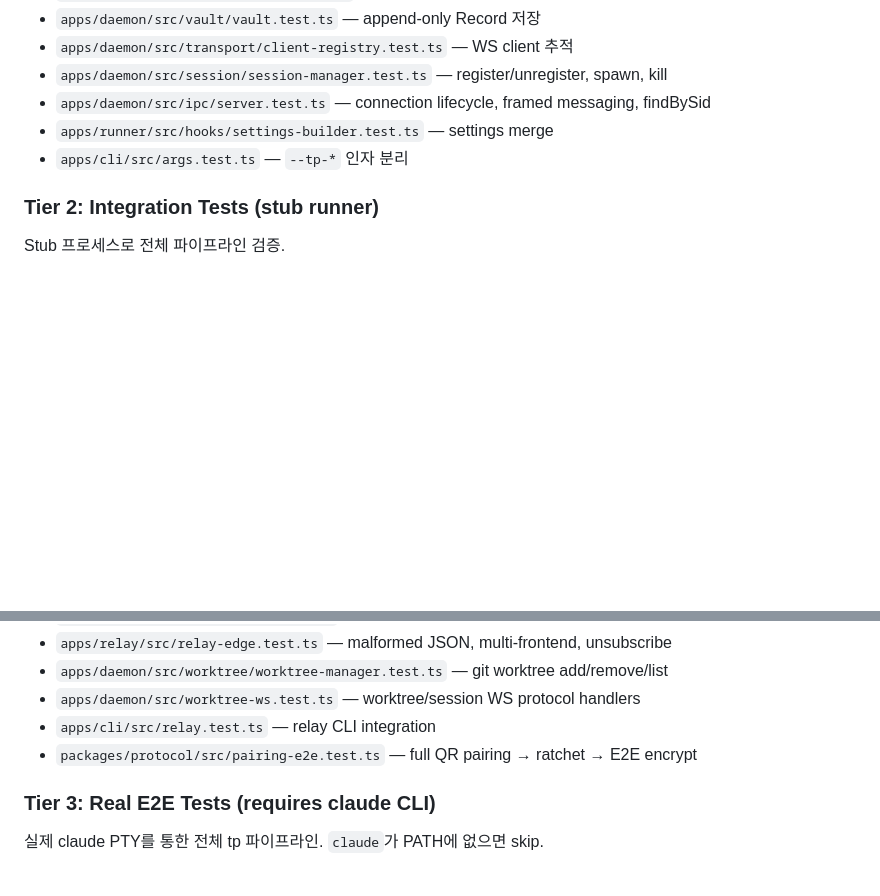
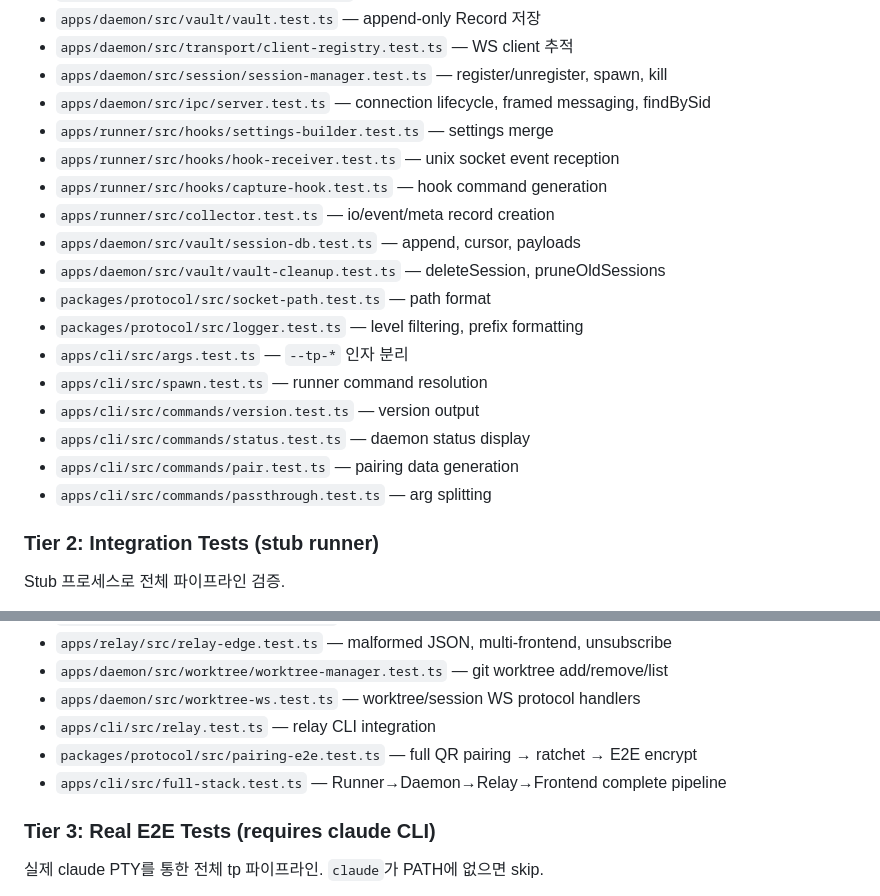
Before and after one commit to DaveDev42/teleprompter, a Markdown page: CLAUDE.md, 2 parts joined by grey strips. GitHub-like rendering; blank space fills up the shorter version.

Commit message:
docs: update CLAUDE.md with complete test inventory (184 tests, 36 files)

```diff
--- a/CLAUDE.md
+++ b/CLAUDE.md
@@ -71,7 +71,19 @@ All components use the same framed JSON protocol: `u32_be length` + `utf-8 JSON
 - `apps/daemon/src/session/session-manager.test.ts` — register/unregister, spawn, kill
 - `apps/daemon/src/ipc/server.test.ts` — connection lifecycle, framed messaging, findBySid
 - `apps/runner/src/hooks/settings-builder.test.ts` — settings merge
+- `apps/runner/src/hooks/hook-receiver.test.ts` — unix socket event reception
+- `apps/runner/src/hooks/capture-hook.test.ts` — hook command generation
+- `apps/runner/src/collector.test.ts` — io/event/meta record creation
+- `apps/daemon/src/vault/session-db.test.ts` — append, cursor, payloads
+- `apps/daemon/src/vault/vault-cleanup.test.ts` — deleteSession, pruneOldSessions
+- `packages/protocol/src/socket-path.test.ts` — path format
+- `packages/protocol/src/logger.test.ts` — level filtering, prefix formatting
 - `apps/cli/src/args.test.ts` — `--tp-*` 인자 분리
+- `apps/cli/src/spawn.test.ts` — runner command resolution
+- `apps/cli/src/commands/version.test.ts` — version output
+- `apps/cli/src/commands/status.test.ts` — daemon status display
+- `apps/cli/src/commands/pair.test.ts` — pairing data generation
+- `apps/cli/src/commands/passthrough.test.ts` — arg splitting
 
 ### Tier 2: Integration Tests (stub runner)
 Stub 프로세스로 전체 파이프라인 검증.
@@ -85,6 +97,7 @@ Stub 프로세스로 전체 파이프라인 검증.
 - `apps/daemon/src/worktree-ws.test.ts` — worktree/session WS protocol handlers
 - `apps/cli/src/relay.test.ts` — relay CLI integration
 - `packages/protocol/src/pairing-e2e.test.ts` — full QR pairing → ratchet → E2E encrypt
+- `apps/cli/src/full-stack.test.ts` — Runner→Daemon→Relay→Frontend complete pipeline
 
 ### Tier 3: Real E2E Tests (requires claude CLI)
 실제 claude PTY를 통한 전체 tp 파이프라인. `claude`가 PATH에 없으면 skip.
```
